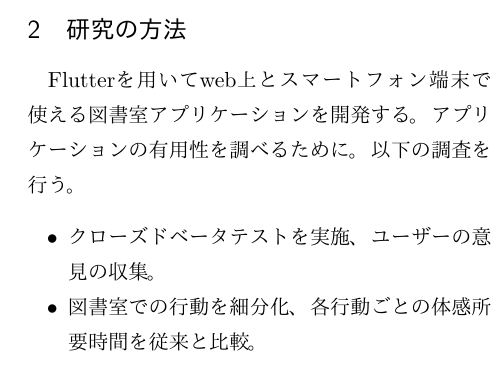
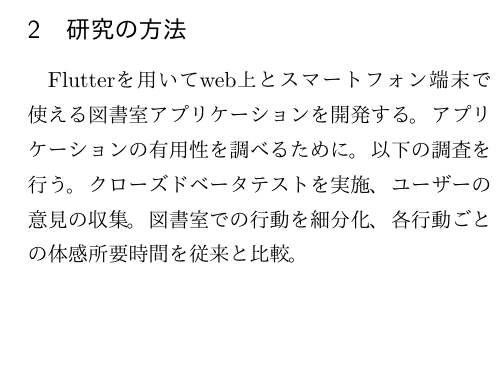
Before and after one commit to SatoMasahiro2005/kaken, a LaTeX document (kaken.tex): part of one column of page 1 of 2, cut so that both start at the same text, the shorter picture padded with empty space. Compiled offline with pdfLaTeX.

Commit message:
箇条書きを消す

```diff
--- a/kaken.tex
+++ b/kaken.tex
@@ -25,10 +25,8 @@
 \section{研究の方法}
 Flutterを用いてweb上とスマートフォン端末で使える図書室アプリケーションを開発する。
 アプリケーションの有用性を調べるために。以下の調査を行う。
-\begin{itemize}
-  \item クローズドベータテストを実施、ユーザーの意見の収集。
-  \item 図書室での行動を細分化、各行動ごとの体感所要時間を従来と比較。
-\end{itemize}
+クローズドベータテストを実施、ユーザーの意見の収集。
+図書室での行動を細分化、各行動ごとの体感所要時間を従来と比較。
 \newpage
 \section{結果}
 結果として、従来の図書室の蔵書検索や予約が困難であるという問題点を解決することができた。
```
